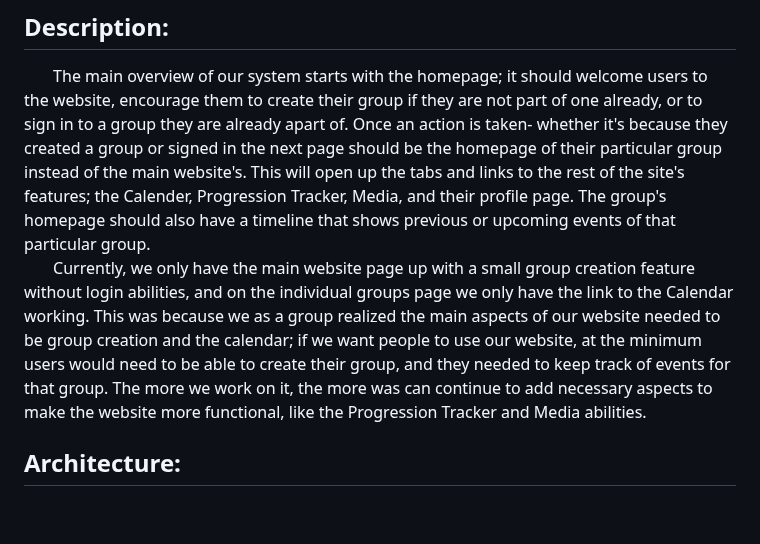
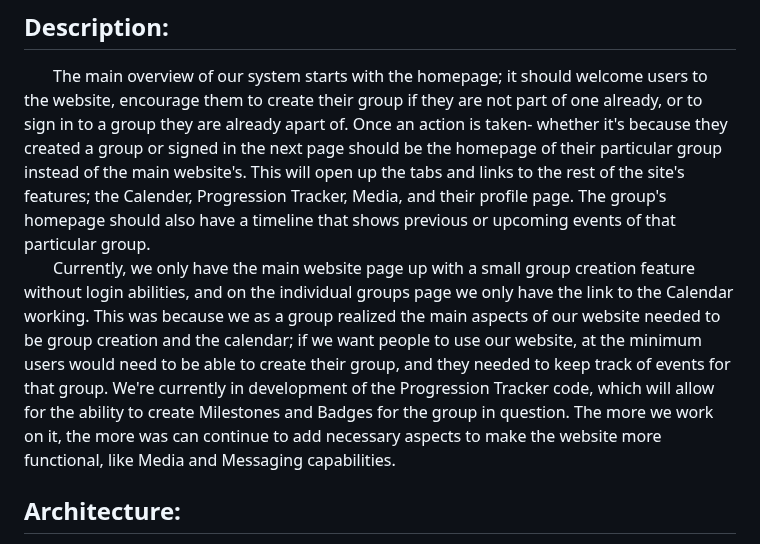
Before and after one commit to sljur/Super_Scouts, a Markdown page: project_documentation/deliverable_5_design.md, the part around one of its changes. Rendered like a GitHub page; blank space fills up the shorter version.

Commit message:
Update deliverable_5_design.md
Made some spelling fixes

```diff
--- a/project_documentation/deliverable_5_design.md
+++ b/project_documentation/deliverable_5_design.md
@@ -2,7 +2,7 @@
 
 ## Description:
 &nbsp;&nbsp;&nbsp;&nbsp;&nbsp;&nbsp; The main overview of our system starts with the homepage; it should welcome users to the website, encourage them to create their group if they are not part of one already, or to sign in to a group they are already apart of. Once an action is taken- whether it's because they created a group or signed in the next page should be the homepage of their particular group instead of the main website's. This will open up the tabs and links to the rest of the site's features; the Calender, Progression Tracker, Media, and their profile page. The group's homepage should also have a timeline that shows previous or upcoming events of that particular group. <br>
-&nbsp;&nbsp;&nbsp;&nbsp;&nbsp;&nbsp; Currently, we only have the main website page up with a small group creation feature without login abilities, and on the individual groups page we only have the link to the Calendar working. This was because we as a group realized the main aspects of our website needed to be group creation and the calendar; if we want people to use our website, at the minimum users would need to be able to create their group, and they needed to keep track of events for that group. The more we work on it, the more was can continue to add necessary aspects to make the website more functional, like the Progression Tracker and Media abilities.<br>
+&nbsp;&nbsp;&nbsp;&nbsp;&nbsp;&nbsp; Currently, we only have the main website page up with a small group creation feature without login abilities, and on the individual groups page we only have the link to the Calendar working. This was because we as a group realized the main aspects of our website needed to be group creation and the calendar; if we want people to use our website, at the minimum users would need to be able to create their group, and they needed to keep track of events for that group. We're currently in development of the Progression Tracker code, which will allow for the ability to create Milestones and Badges for the group in question. The more we work on it, the more was can continue to add necessary aspects to make the website more functional, like Media and Messaging capabilities.<br>
 ## Architecture:
 Our system design consists of three layers: data, business logic, and presentation layer. Data includes datatypes such as Calendar, Badge, and Milestones. The business logic includes Members, Group Leader (who can create the calendar and give permission), and  Progression Tracker (that creates the badges and milestones). The presentation is comprised of a website that runs on a web server.
 
```
Also changed, not shown: other parts of project_documentation/deliverable_5_design.md (+7 -6 lines).
